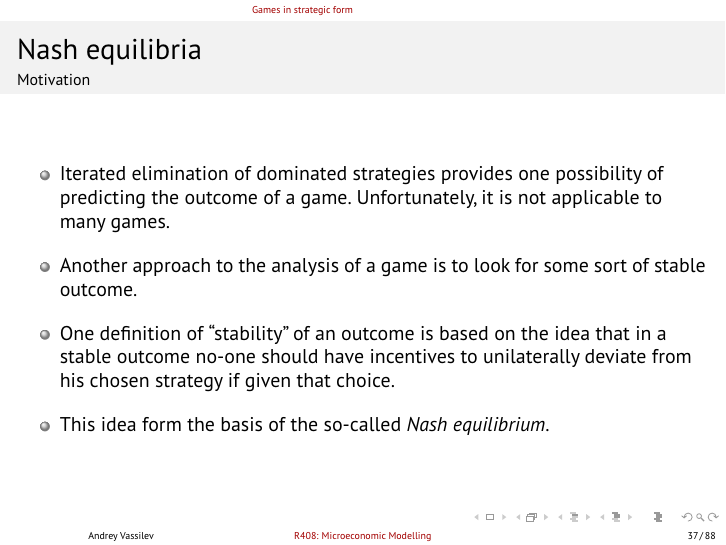
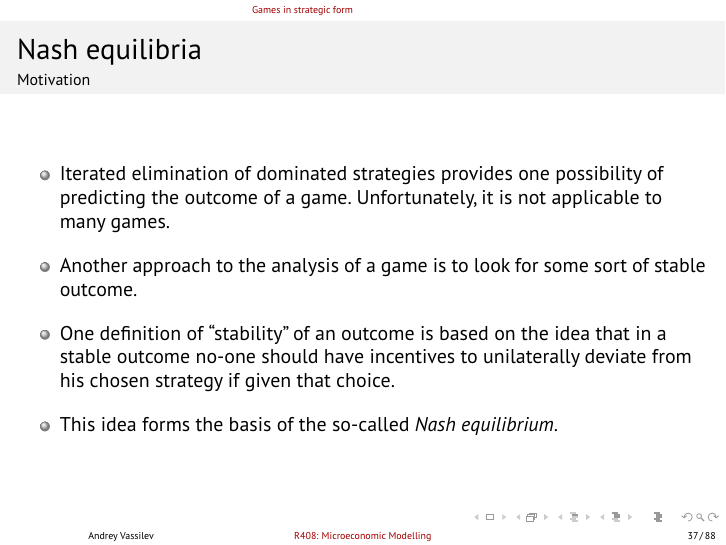
Before and after one commit to avassilev/MicroMod, LaTeX slides (Topic XX_Introduction to Game Theory.tex): page 39 of 91. Compiled offline with pdfLaTeX.

Commit message:
Fix a typo

```diff
--- a/Topic XX_Introduction to Game Theory.tex
+++ b/Topic XX_Introduction to Game Theory.tex
@@ -602,7 +602,7 @@ $ B $ \> $ 0,3 $ \> $ 0,1 $ \> $ 2,0 $
 \item Iterated elimination of dominated strategies provides one possibility of predicting the outcome of a game. Unfortunately, it is not applicable to many games.
 \item Another approach to the analysis of a game is to look for some sort of stable outcome.
 \item One definition of ``stability'' of an outcome is based on the idea that in a stable outcome no-one should have incentives to unilaterally deviate from his chosen strategy if given that choice.
-\item This idea form the basis of the so-called \emph{Nash equilibrium}.
+\item This idea forms the basis of the so-called \emph{Nash equilibrium}.
 \end{itemize}
 \end{frame}
 
```
Also changed, not shown: Topic XX_Introduction to Game Theory.pdf.
